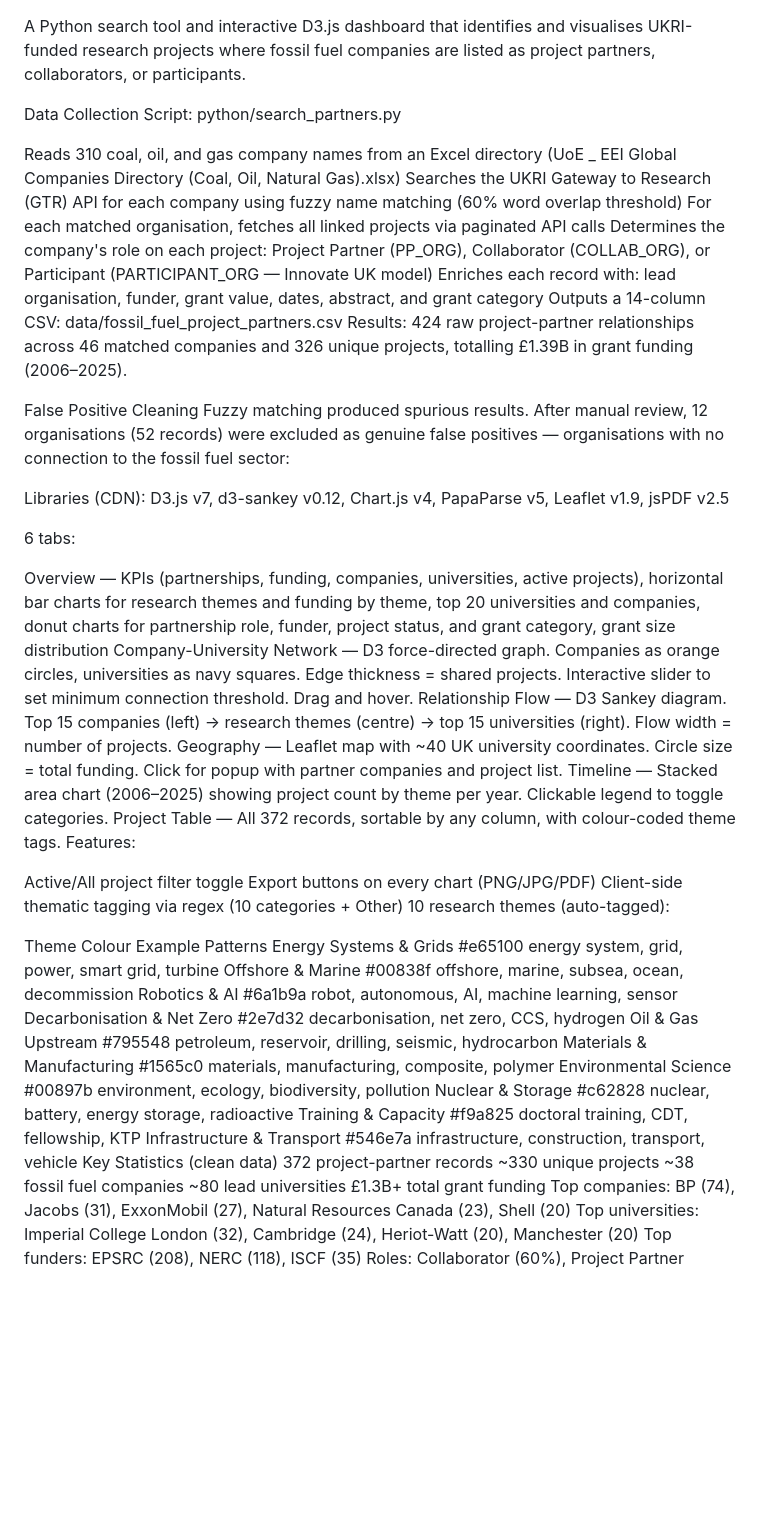
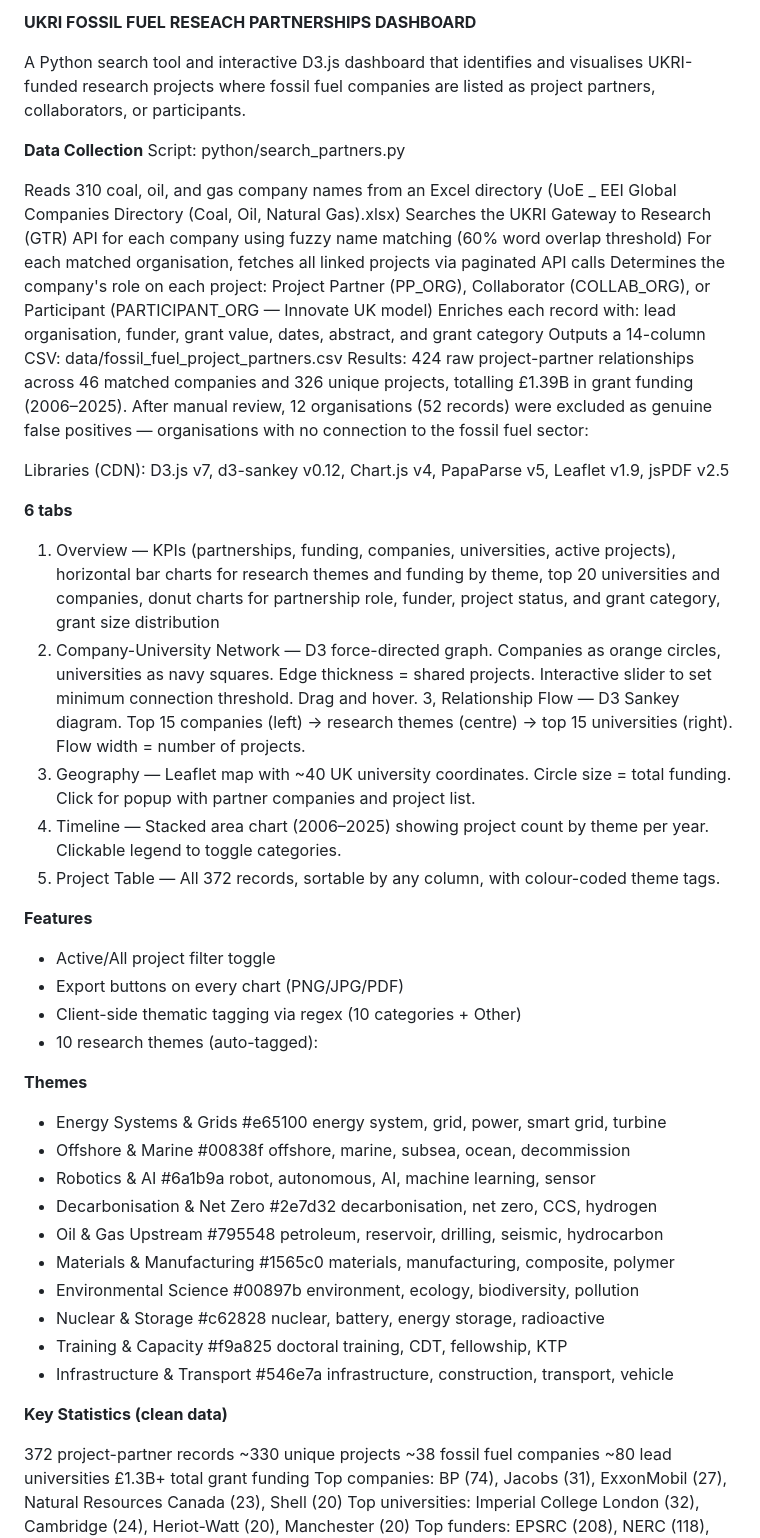
Before and after one commit to jamiejcross/UKRI-Fossil-Fuel-Research-Partnerships, a Markdown page: README.md, the part around the change. Drawn GitHub-style; blank space fills up the shorter version.

```diff
--- a/README.md
+++ b/README.md
@@ -1,6 +1,8 @@
+**UKRI FOSSIL FUEL RESEACH PARTNERSHIPS DASHBOARD**
+
 A Python search tool and interactive D3.js dashboard that identifies and visualises UKRI-funded research projects where fossil fuel companies are listed as project partners, collaborators, or participants.
 
-Data Collection
+**Data Collection**
 Script: python/search_partners.py
 
 Reads 310 coal, oil, and gas company names from an Excel directory (UoE _ EEI Global Companies Directory (Coal, Oil, Natural Gas).xlsx)
@@ -10,39 +12,38 @@ Determines the company's role on each project: Project Partner (PP_ORG), Collabo
 Enriches each record with: lead organisation, funder, grant value, dates, abstract, and grant category
 Outputs a 14-column CSV: data/fossil_fuel_project_partners.csv
 Results: 424 raw project-partner relationships across 46 matched companies and 326 unique projects, totalling £1.39B in grant funding (2006–2025).
-
-False Positive Cleaning
-Fuzzy matching produced spurious results. After manual review, 12 organisations (52 records) were excluded as genuine false positives — organisations with no connection to the fossil fuel sector:
+After manual review, 12 organisations (52 records) were excluded as genuine false positives — organisations with no connection to the fossil fuel sector:
 
 Libraries (CDN): D3.js v7, d3-sankey v0.12, Chart.js v4, PapaParse v5, Leaflet v1.9, jsPDF v2.5
 
-6 tabs:
+**6 tabs**
+1. Overview — KPIs (partnerships, funding, companies, universities, active projects), horizontal bar charts for research themes and funding by theme, top 20 universities and companies, donut charts for partnership role, funder, project status, and grant category, grant size distribution
+2. Company-University Network — D3 force-directed graph. Companies as orange circles, universities as navy squares. Edge thickness = shared projects. Interactive slider to set minimum connection threshold. Drag and hover.
+3, Relationship Flow — D3 Sankey diagram. Top 15 companies (left) → research themes (centre) → top 15 universities (right). Flow width = number of projects.
+4. Geography — Leaflet map with ~40 UK university coordinates. Circle size = total funding. Click for popup with partner companies and project list.
+5. Timeline — Stacked area chart (2006–2025) showing project count by theme per year. Clickable legend to toggle categories.
+6. Project Table — All 372 records, sortable by any column, with colour-coded theme tags.
 
-Overview — KPIs (partnerships, funding, companies, universities, active projects), horizontal bar charts for research themes and funding by theme, top 20 universities and companies, donut charts for partnership role, funder, project status, and grant category, grant size distribution
-Company-University Network — D3 force-directed graph. Companies as orange circles, universities as navy squares. Edge thickness = shared projects. Interactive slider to set minimum connection threshold. Drag and hover.
-Relationship Flow — D3 Sankey diagram. Top 15 companies (left) → research themes (centre) → top 15 universities (right). Flow width = number of projects.
-Geography — Leaflet map with ~40 UK university coordinates. Circle size = total funding. Click for popup with partner companies and project list.
-Timeline — Stacked area chart (2006–2025) showing project count by theme per year. Clickable legend to toggle categories.
-Project Table — All 372 records, sortable by any column, with colour-coded theme tags.
-Features:
+**Features**
+- Active/All project filter toggle
+- Export buttons on every chart (PNG/JPG/PDF)
+- Client-side thematic tagging via regex (10 categories + Other)
+- 10 research themes (auto-tagged):
 
-Active/All project filter toggle
-Export buttons on every chart (PNG/JPG/PDF)
-Client-side thematic tagging via regex (10 categories + Other)
-10 research themes (auto-tagged):
+**Themes**
+- Energy Systems & Grids	#e65100	energy system, grid, power, smart grid, turbine
+- Offshore & Marine	#00838f	offshore, marine, subsea, ocean, decommission
+- Robotics & AI	#6a1b9a	robot, autonomous, AI, machine learning, sensor
+- Decarbonisation & Net Zero	#2e7d32	decarbonisation, net zero, CCS, hydrogen
+- Oil & Gas Upstream	#795548	petroleum, reservoir, drilling, seismic, hydrocarbon
+- Materials & Manufacturing	#1565c0	materials, manufacturing, composite, polymer
+- Environmental Science	#00897b	environment, ecology, biodiversity, pollution
+- Nuclear & Storage	#c62828	nuclear, battery, energy storage, radioactive
+- Training & Capacity	#f9a825	doctoral training, CDT, fellowship, KTP
+- Infrastructure & Transport	#546e7a	infrastructure, construction, transport, vehicle
 
-Theme	Colour	Example Patterns
-Energy Systems & Grids	#e65100	energy system, grid, power, smart grid, turbine
-Offshore & Marine	#00838f	offshore, marine, subsea, ocean, decommission
-Robotics & AI	#6a1b9a	robot, autonomous, AI, machine learning, sensor
-Decarbonisation & Net Zero	#2e7d32	decarbonisation, net zero, CCS, hydrogen
-Oil & Gas Upstream	#795548	petroleum, reservoir, drilling, seismic, hydrocarbon
-Materials & Manufacturing	#1565c0	materials, manufacturing, composite, polymer
-Environmental Science	#00897b	environment, ecology, biodiversity, pollution
-Nuclear & Storage	#c62828	nuclear, battery, energy storage, radioactive
-Training & Capacity	#f9a825	doctoral training, CDT, fellowship, KTP
-Infrastructure & Transport	#546e7a	infrastructure, construction, transport, vehicle
-Key Statistics (clean data)
+**Key Statistics (clean data)**
+
 372 project-partner records
 ~330 unique projects
 ~38 fossil fuel companies
```
